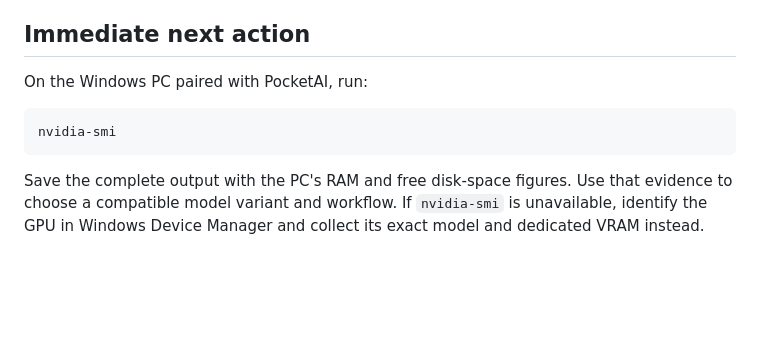
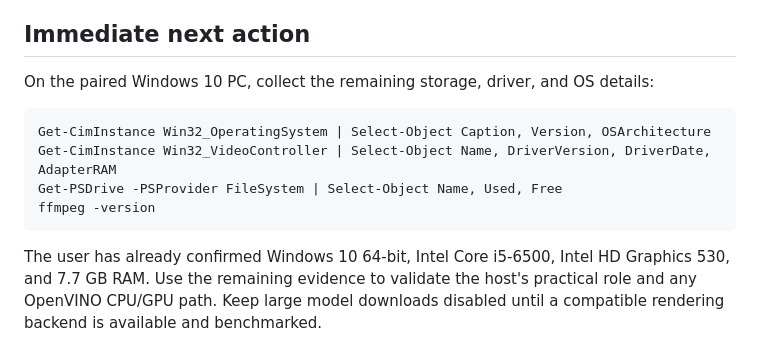
Before and after one commit to bdssmdkacem-dot/PocketAI-Server-, a Markdown page: docs/video-generation.md, the part around the change. Rendered like a GitHub page; blank space fills up the shorter version.

Commit message:
docs(video): replace obsolete NVIDIA hardware instructions

````diff
--- a/docs/video-generation.md
+++ b/docs/video-generation.md
@@ -114,10 +114,13 @@ A project is not accepted merely because every ComfyUI request returned a prompt
 
 ## Immediate next action
 
-On the Windows PC paired with PocketAI, run:
+On the paired Windows 10 PC, collect the remaining storage, driver, and OS details:
 
 ```powershell
-nvidia-smi
+Get-CimInstance Win32_OperatingSystem | Select-Object Caption, Version, OSArchitecture
+Get-CimInstance Win32_VideoController | Select-Object Name, DriverVersion, DriverDate, AdapterRAM
+Get-PSDrive -PSProvider FileSystem | Select-Object Name, Used, Free
+ffmpeg -version
 ```
 
-Save the complete output with the PC's RAM and free disk-space figures. Use that evidence to choose a compatible model variant and workflow. If `nvidia-smi` is unavailable, identify the GPU in Windows Device Manager and collect its exact model and dedicated VRAM instead.
+The user has already confirmed Windows 10 64-bit, Intel Core i5-6500, Intel HD Graphics 530, and 7.7 GB RAM. Use the remaining evidence to validate the host's practical role and any OpenVINO CPU/GPU path. Keep large model downloads disabled until a compatible rendering backend is available and benchmarked.
````
